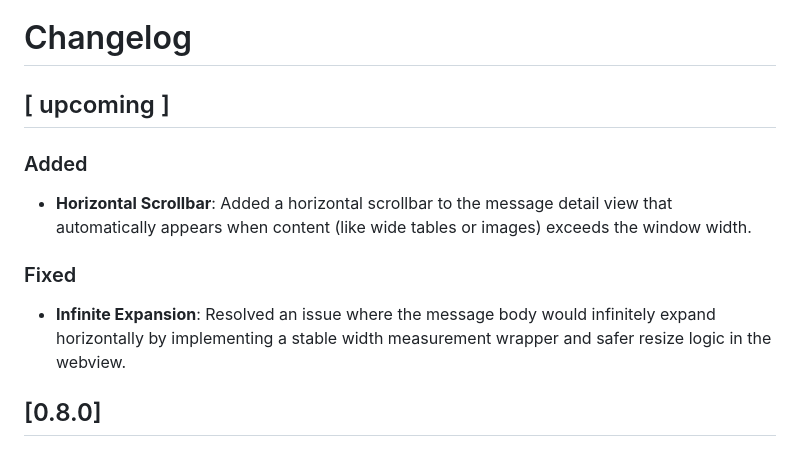
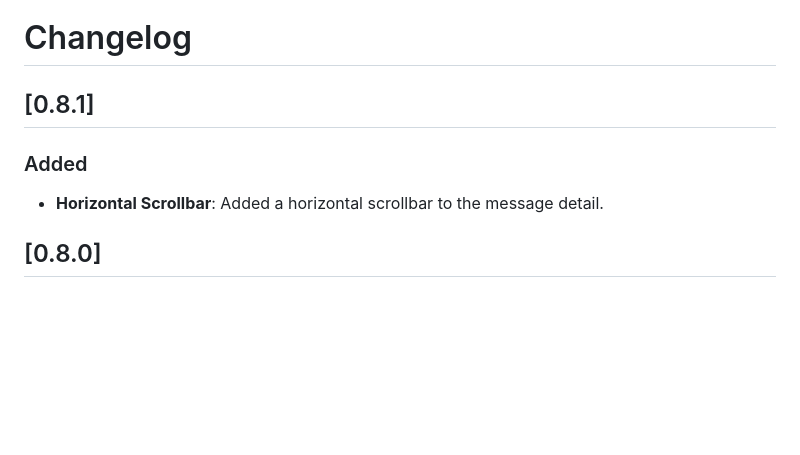
Before and after one commit to wdtbrchan/mail-client-vscode, a Markdown page: CHANGELOG.md, the part around the change. Rendered like a GitHub page; blank space fills up the shorter version.

Commit message:
chore: prepare release 0.8.1

```diff
--- a/CHANGELOG.md
+++ b/CHANGELOG.md
@@ -1,12 +1,9 @@
 # Changelog
 
-## [ upcoming ]
+## [0.8.1]
 
 ### Added
-- **Horizontal Scrollbar**: Added a horizontal scrollbar to the message detail view that automatically appears when content (like wide tables or images) exceeds the window width.
-
-### Fixed
-- **Infinite Expansion**: Resolved an issue where the message body would infinitely expand horizontally by implementing a stable width measurement wrapper and safer resize logic in the webview.
+- **Horizontal Scrollbar**: Added a horizontal scrollbar to the message detail.
 
 ## [0.8.0]
 
```
